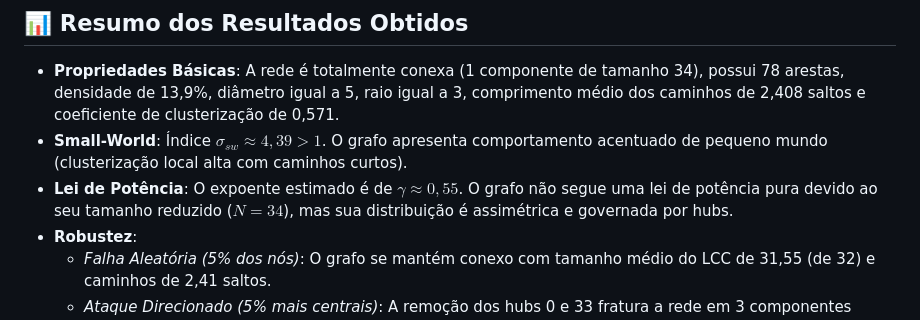
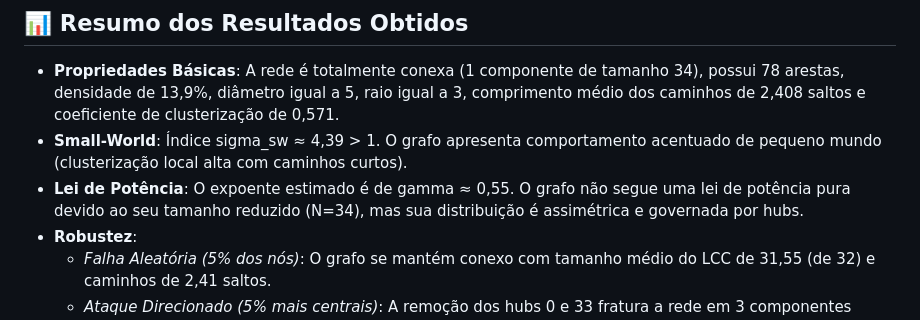
Before and after one commit to maccedoz/Analisando-Grafos-do-SNAP-MATA53, a Markdown page: README.md, the part around the change. GitHub-like rendering.

Commit message:
docs: remove notacao LaTeX inline do README principal para evitar problemas de formatacao

```diff
--- a/README.md
+++ b/README.md
@@ -81,8 +81,8 @@ Todos os comandos devem ser rodados a partir do diretório raiz do projeto:
 ## 📊 Resumo dos Resultados Obtidos
 
 *   **Propriedades Básicas**: A rede é totalmente conexa (1 componente de tamanho 34), possui 78 arestas, densidade de 13,9%, diâmetro igual a 5, raio igual a 3, comprimento médio dos caminhos de 2,408 saltos e coeficiente de clusterização de 0,571.
-*   **Small-World**: Índice $\sigma_{sw} \approx 4,39 > 1$. O grafo apresenta comportamento acentuado de pequeno mundo (clusterização local alta com caminhos curtos).
-*   **Lei de Potência**: O expoente estimado é de $\gamma \approx 0,55$. O grafo não segue uma lei de potência pura devido ao seu tamanho reduzido ($N=34$), mas sua distribuição é assimétrica e governada por hubs.
+*   **Small-World**: Índice sigma_sw ≈ 4,39 > 1. O grafo apresenta comportamento acentuado de pequeno mundo (clusterização local alta com caminhos curtos).
+*   **Lei de Potência**: O expoente estimado é de gamma ≈ 0,55. O grafo não segue uma lei de potência pura devido ao seu tamanho reduzido (N=34), mas sua distribuição é assimétrica e governada por hubs.
 *   **Robustez**:
     *   *Falha Aleatória (5% dos nós)*: O grafo se mantém conexo com tamanho médio do LCC de 31,55 (de 32) e caminhos de 2,41 saltos.
     *   *Ataque Direcionado (5% mais centrais)*: A remoção dos hubs 0 e 33 fratura a rede em 3 componentes isolados.
```
